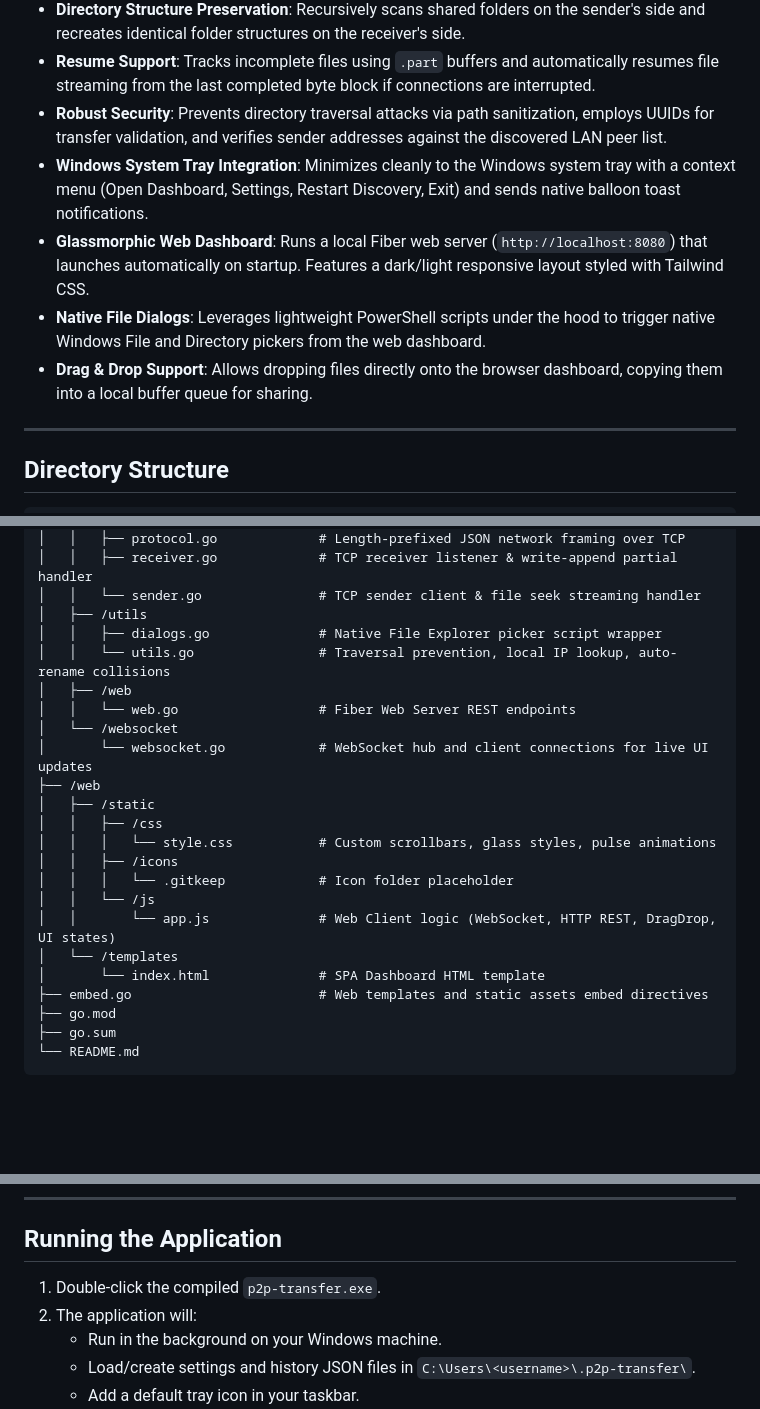
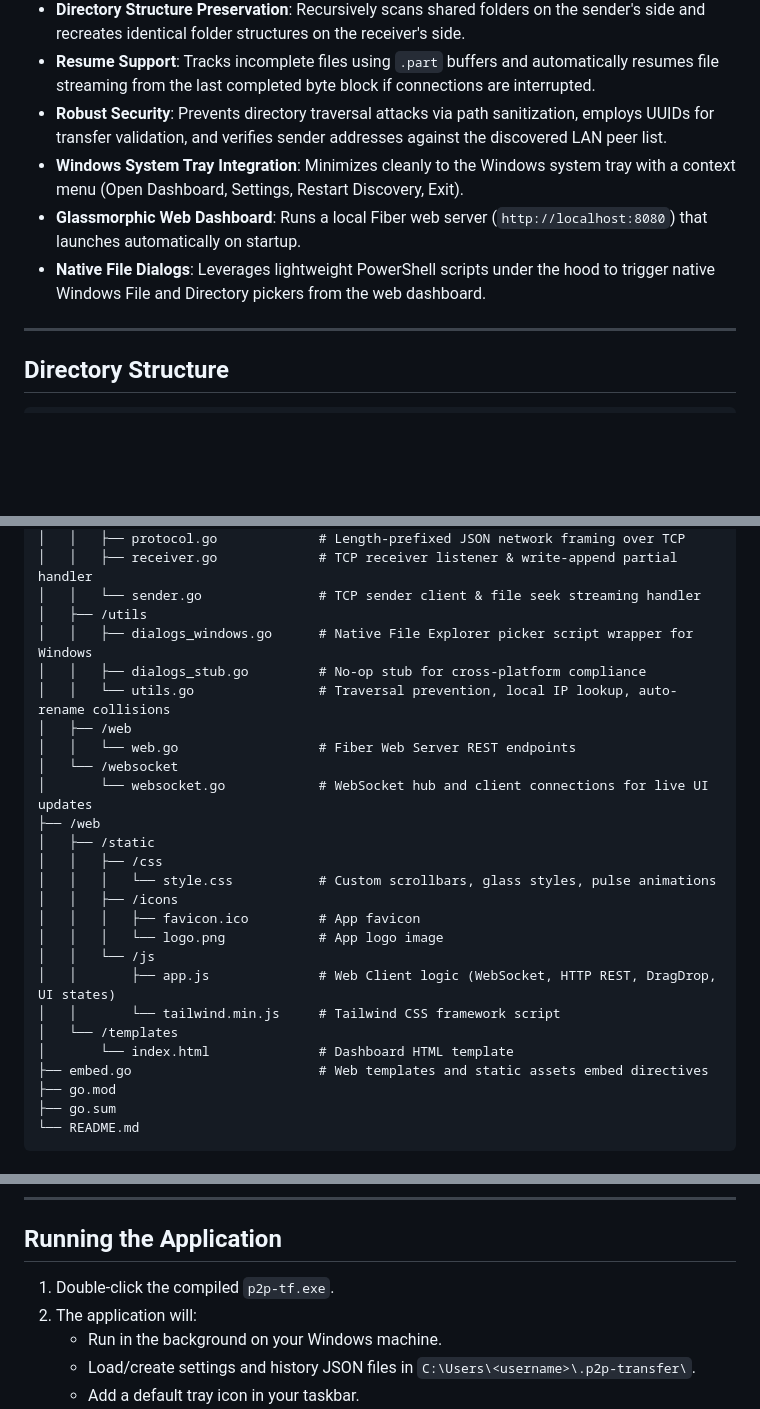
Before and after one commit to Jordan10001/p2p-tf, a Markdown page: README.md, 3 parts joined by grey strips. Drawn GitHub-style; blank space fills up the shorter version.

```diff
--- a/README.md
+++ b/README.md
@@ -11,10 +11,9 @@ It provides a modern user experience comparable to AirDrop or LocalSend, running
 - **Directory Structure Preservation**: Recursively scans shared folders on the sender's side and recreates identical folder structures on the receiver's side.
 - **Resume Support**: Tracks incomplete files using `.part` buffers and automatically resumes file streaming from the last completed byte block if connections are interrupted.
 - **Robust Security**: Prevents directory traversal attacks via path sanitization, employs UUIDs for transfer validation, and verifies sender addresses against the discovered LAN peer list.
-- **Windows System Tray Integration**: Minimizes cleanly to the Windows system tray with a context menu (Open Dashboard, Settings, Restart Discovery, Exit) and sends native balloon toast notifications.
-- **Glassmorphic Web Dashboard**: Runs a local Fiber web server (`http://localhost:8080`) that launches automatically on startup. Features a dark/light responsive layout styled with Tailwind CSS.
+- **Windows System Tray Integration**: Minimizes cleanly to the Windows system tray with a context menu (Open Dashboard, Settings, Restart Discovery, Exit).
+- **Glassmorphic Web Dashboard**: Runs a local Fiber web server (`http://localhost:8080`) that launches automatically on startup.
 - **Native File Dialogs**: Leverages lightweight PowerShell scripts under the hood to trigger native Windows File and Directory pickers from the web dashboard.
-- **Drag & Drop Support**: Allows dropping files directly onto the browser dashboard, copying them into a local buffer queue for sharing.
 
 ---
 
@@ -45,7 +44,8 @@ It provides a modern user experience comparable to AirDrop or LocalSend, running
 │   │   ├── receiver.go             # TCP receiver listener & write-append partial handler
 │   │   └── sender.go               # TCP sender client & file seek streaming handler
 │   ├── /utils
-│   │   ├── dialogs.go              # Native File Explorer picker script wrapper
+│   │   ├── dialogs_windows.go      # Native File Explorer picker script wrapper for Windows
+│   │   ├── dialogs_stub.go         # No-op stub for cross-platform compliance
 │   │   └── utils.go                # Traversal prevention, local IP lookup, auto-rename collisions
 │   ├── /web
 │   │   └── web.go                  # Fiber Web Server REST endpoints
@@ -56,11 +56,13 @@ It provides a modern user experience comparable to AirDrop or LocalSend, running
 │   │   ├── /css
 │   │   │   └── style.css           # Custom scrollbars, glass styles, pulse animations
 │   │   ├── /icons
-│   │   │   └── .gitkeep            # Icon folder placeholder
+│   │   │   ├── favicon.ico         # App favicon
+│   │   │   └── logo.png            # App logo image
 │   │   └── /js
-│   │       └── app.js              # Web Client logic (WebSocket, HTTP REST, DragDrop, UI states)
+│   │       ├── app.js              # Web Client logic (WebSocket, HTTP REST, DragDrop, UI states)
+│   │       └── tailwind.min.js     # Tailwind CSS framework script
 │   └── /templates
-│       └── index.html              # SPA Dashboard HTML template
+│       └── index.html              # Dashboard HTML template
 ├── embed.go                        # Web templates and static assets embed directives
 ├── go.mod
 ├── go.sum
@@ -92,7 +94,7 @@ No external compilation tools (like GCC for CGO) are required. Build natively in
 
 ## Running the Application
 
-1. Double-click the compiled `p2p-transfer.exe`.
+1. Double-click the compiled `p2p-tf.exe`.
 2. The application will:
    - Run in the background on your Windows machine.
    - Load/create settings and history JSON files in `C:\Users\<username>\.p2p-transfer\`.
```
